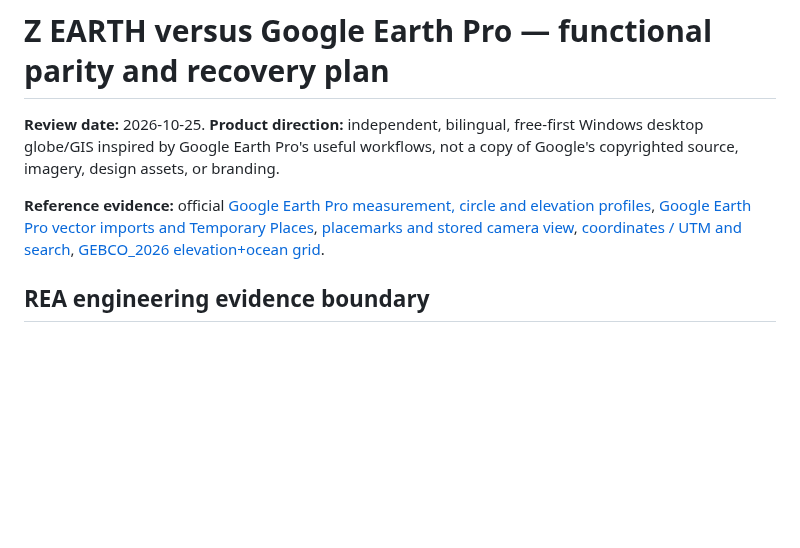
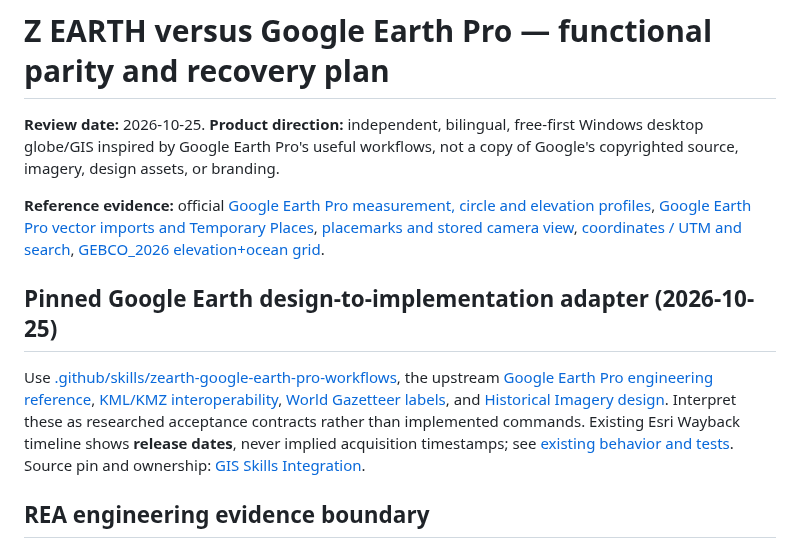
Before and after one commit to ahmadibrahim4geo/Z-EARTH, a Markdown page: docs/GOOGLE_EARTH_PRO_PARITY.md, the part around the change. Drawn GitHub-style; blank space fills up the shorter version.

Commit message:
docs(agent): wire pinned GIS skills and Earth Pro behavior in docs/GOOGLE_EARTH_PRO_PARITY.md

```diff
--- a/docs/GOOGLE_EARTH_PRO_PARITY.md
+++ b/docs/GOOGLE_EARTH_PRO_PARITY.md
@@ -3,6 +3,10 @@
 **Review date:** 2026-10-25. **Product direction:** independent, bilingual, free-first Windows desktop globe/GIS inspired by Google Earth Pro's useful workflows, not a copy of Google's copyrighted source, imagery, design assets, or branding.
 
 **Reference evidence:** official [Google Earth Pro measurement, circle and elevation profiles](https://support.google.com/earth/answer/148134?hl=en), [Google Earth Pro vector imports and Temporary Places](https://support.google.com/earth/answer/176685?hl=en), [placemarks and stored camera view](https://support.google.com/earth/answer/148142?hl=en), [coordinates / UTM and search](https://support.google.com/earth/answer/148068?hl=en), [GEBCO_2026 elevation+ocean grid](https://www.gebco.net/data-products-gridded-bathymetry-data/gebco2026-grid).
+
+## Pinned Google Earth design-to-implementation adapter (2026-10-25)
+
+Use [.github/skills/zearth-google-earth-pro-workflows](../.github/skills/zearth-google-earth-pro-workflows/SKILL.md), the upstream [Google Earth Pro engineering reference](../.github/references/google-earth-pro-engineering.md), [KML/KMZ interoperability](../.github/references/google-kml-kmz-compatibility.md), [World Gazetteer labels](../.github/references/world-gazetteer-reference-layer.md), and [Historical Imagery design](../.github/references/historical-imagery-timeline.md). Interpret these as researched acceptance contracts rather than implemented commands. Existing Esri Wayback timeline shows **release dates**, never implied acquisition timestamps; see [existing behavior and tests](HISTORICAL_IMAGERY_TIMELINE.md). Source pin and ownership: [GIS Skills Integration](GIS_SKILLS_INTEGRATION.md).
 
 ## REA engineering evidence boundary
 
```
